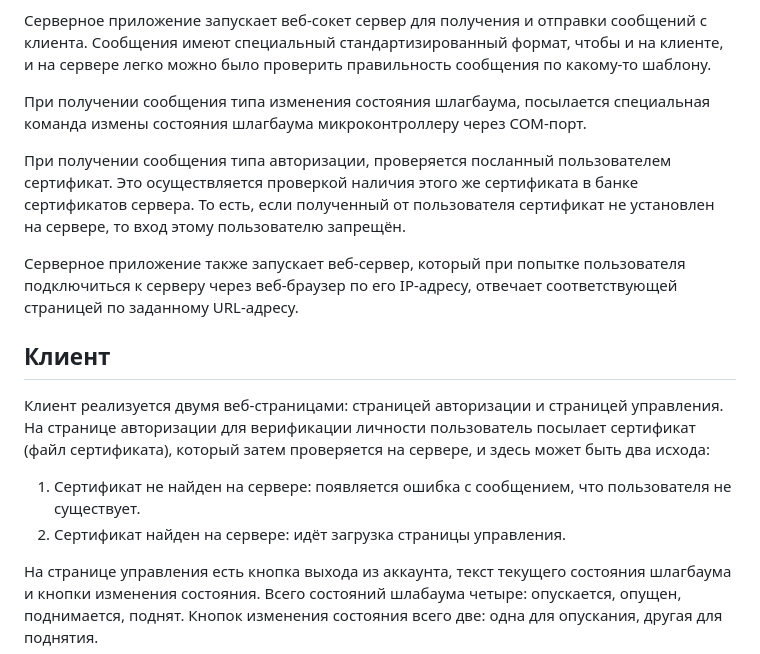
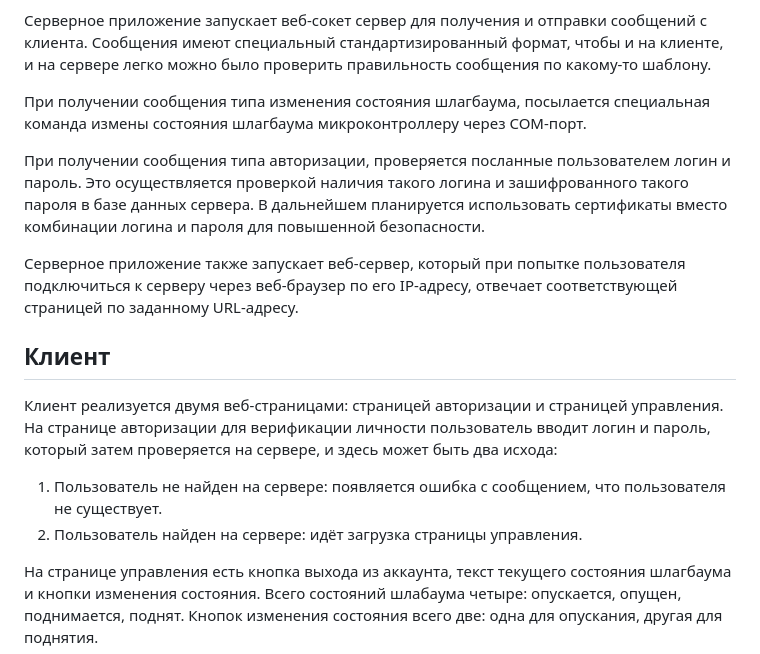
Before and after one commit to catink123/gate-control, a Markdown page: ТЗ.md, the part around the change. Rendered like a GitHub page.

Commit message:
change technical task to use login/passwords

```diff
--- a/ТЗ.md
+++ b/ТЗ.md
@@ -14,16 +14,16 @@
 
 При получении сообщения типа изменения состояния шлагбаума, посылается специальная команда измены состояния шлагбаума микроконтроллеру через COM-порт.
 
-При получении сообщения типа авторизации, проверяется посланный пользователем сертификат. Это осуществляется проверкой наличия этого же сертификата в банке сертификатов сервера. То есть, если полученный от пользователя сертификат не установлен на сервере, то вход этому пользователю запрещён.
+При получении сообщения типа авторизации, проверяется посланные пользователем логин и пароль. Это осуществляется проверкой наличия такого логина и зашифрованного такого пароля в базе данных сервера. В дальнейшем планируется использовать сертификаты вместо комбинации логина и пароля для повышенной безопасности.
 
 Серверное приложение также запускает веб-сервер, который при попытке пользователя подключиться к серверу через веб-браузер по его IP-адресу, отвечает соответствующей страницей по заданному URL-адресу.
 
 ## Клиент
 
-Клиент реализуется двумя веб-страницами: страницей авторизации и страницей управления. На странице авторизации для верификации личности пользователь посылает сертификат (файл сертификата), который затем проверяется на сервере, и здесь может быть два исхода:
+Клиент реализуется двумя веб-страницами: страницей авторизации и страницей управления. На странице авторизации для верификации личности пользователь вводит логин и пароль, который затем проверяется на сервере, и здесь может быть два исхода:
 
-1. Сертификат не найден на сервере: появляется ошибка с сообщением, что пользователя не существует.
-2. Сертификат найден на сервере: идёт загрузка страницы управления.
+1. Пользователь не найден на сервере: появляется ошибка с сообщением, что пользователя не существует.
+2. Пользователь найден на сервере: идёт загрузка страницы управления.
 
 На странице управления есть кнопка выхода из аккаунта, текст текущего состояния шлагбаума и кнопки изменения состояния. Всего состояний шлабаума четыре: опускается, опущен, поднимается, поднят. Кнопок изменения состояния всего две: одна для опускания, другая для поднятия.
 
```
